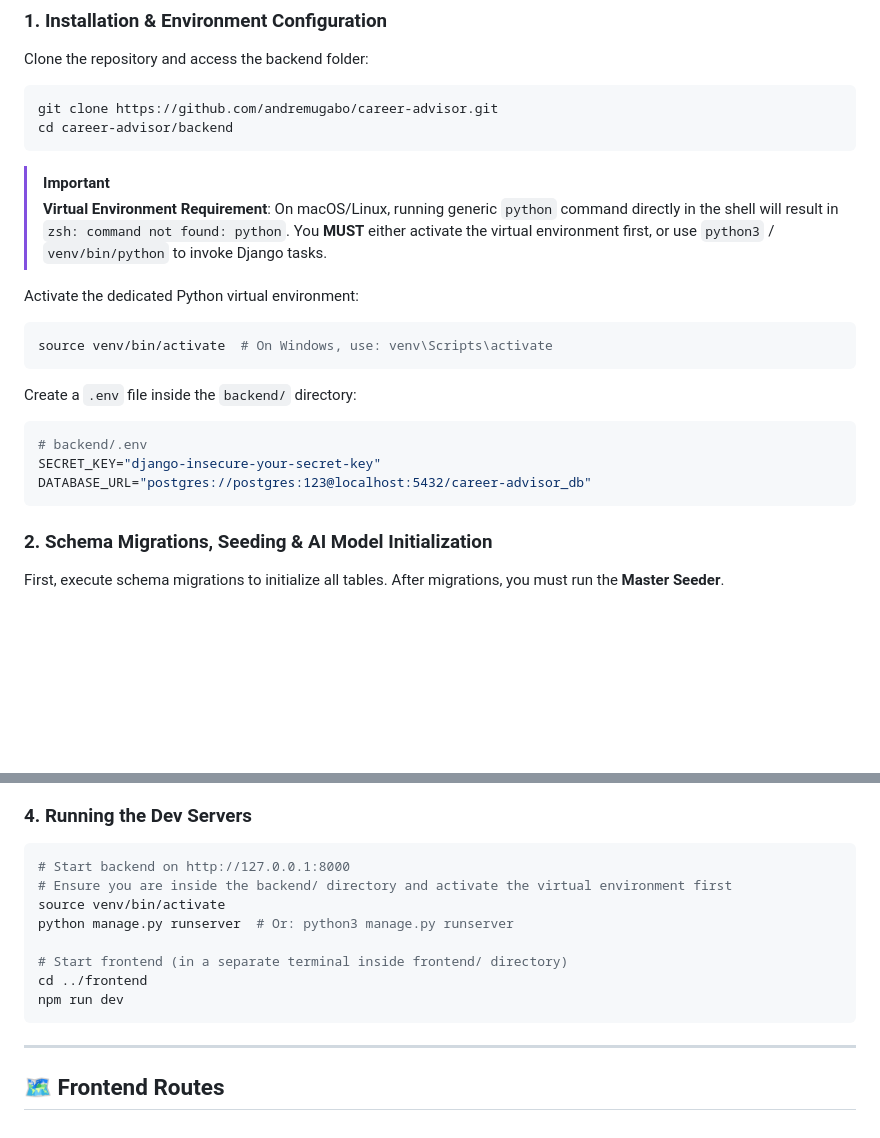
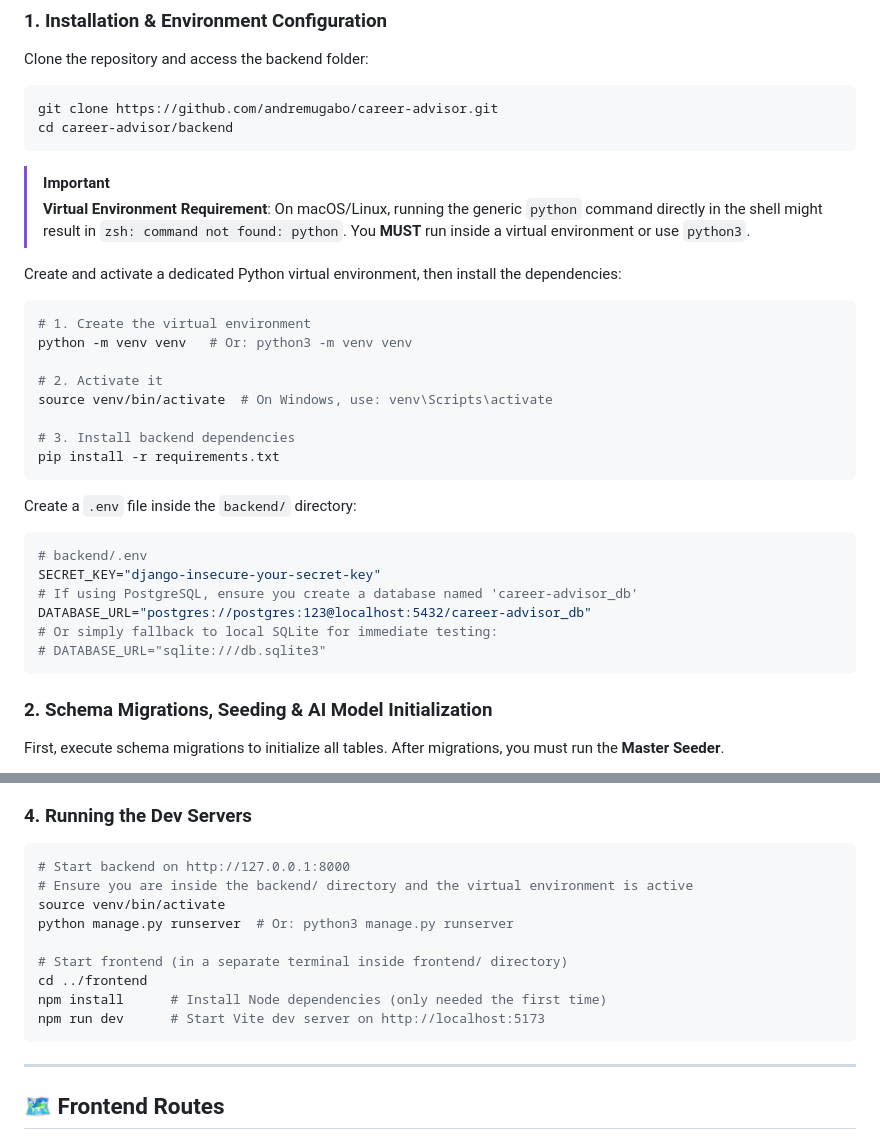
Before and after one commit to andremugabo/career-advisor, a Markdown page: README.md, 2 parts joined by grey strips. GitHub-like rendering; blank space fills up the shorter version.

Commit message:
docs: add complete cloning and installation guidance

````diff
--- a/README.md
+++ b/README.md
@@ -142,19 +142,29 @@ cd career-advisor/backend
 
 > [!IMPORTANT]
 > **Virtual Environment Requirement**:
-> On macOS/Linux, running generic `python` command directly in the shell will result in `zsh: command not found: python`.
-> You **MUST** either activate the virtual environment first, or use `python3` / `venv/bin/python` to invoke Django tasks.
+> On macOS/Linux, running the generic `python` command directly in the shell might result in `zsh: command not found: python`.
+> You **MUST** run inside a virtual environment or use `python3`.
 
-Activate the dedicated Python virtual environment:
+Create and activate a dedicated Python virtual environment, then install the dependencies:
 ```bash
+# 1. Create the virtual environment
+python -m venv venv   # Or: python3 -m venv venv
+
+# 2. Activate it
 source venv/bin/activate  # On Windows, use: venv\Scripts\activate
+
+# 3. Install backend dependencies
+pip install -r requirements.txt
 ```
 
 Create a `.env` file inside the `backend/` directory:
 ```env
 # backend/.env
 SECRET_KEY="django-insecure-your-secret-key"
+# If using PostgreSQL, ensure you create a database named 'career-advisor_db'
 DATABASE_URL="postgres://postgres:123@localhost:5432/career-advisor_db"
+# Or simply fallback to local SQLite for immediate testing:
+# DATABASE_URL="sqlite:///db.sqlite3"
 ```
 
 ### 2. Schema Migrations, Seeding & AI Model Initialization
@@ -195,13 +205,14 @@ The master seeder automatically performs 7 initialization steps:
 ### 4. Running the Dev Servers
 ```bash
 # Start backend on http://127.0.0.1:8000
-# Ensure you are inside the backend/ directory and activate the virtual environment first
+# Ensure you are inside the backend/ directory and the virtual environment is active
 source venv/bin/activate
 python manage.py runserver  # Or: python3 manage.py runserver
 
 # Start frontend (in a separate terminal inside frontend/ directory)
 cd ../frontend
-npm run dev
+npm install      # Install Node dependencies (only needed the first time)
+npm run dev      # Start Vite dev server on http://localhost:5173
 ```
 
 ---
````
